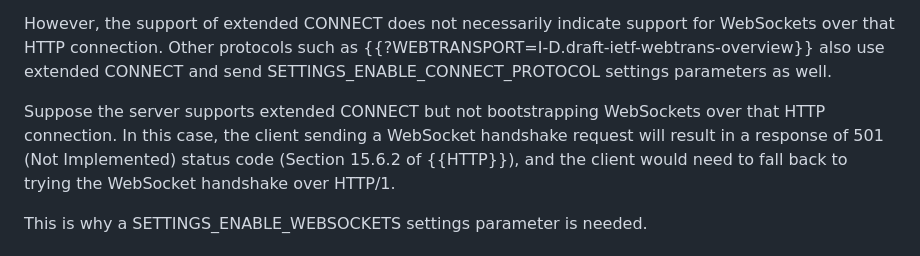
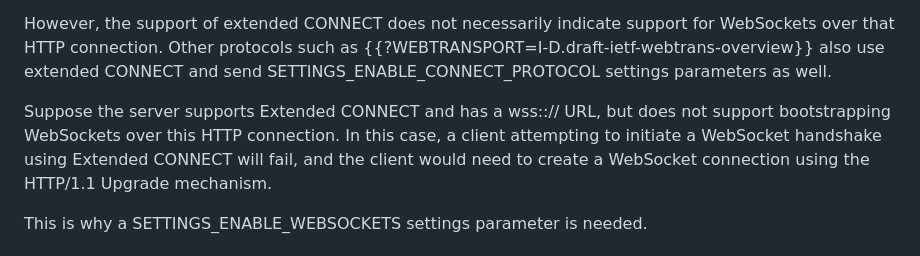
Before and after one commit to momoka0122y/draft-settings-enable-websockets, a Markdown page: draft-momoka-httpbis-settings-enable-websockets.md, the part around the change. Rendered like a GitHub page.

Commit message:
erase 501 response part (#5)
erase 501 response code as we do not know how servers will react when they do not support RFC8441 or 9221

```diff
--- a/draft-momoka-httpbis-settings-enable-websockets.md
+++ b/draft-momoka-httpbis-settings-enable-websockets.md
@@ -106,9 +106,11 @@ Support for the extended CONNECT mechanism is advertised using HTTP/2 and HTTP/3
 However, the support of extended CONNECT does not necessarily indicate support for WebSockets over that HTTP connection.
 Other protocols such as {{?WEBTRANSPORT=I-D.draft-ietf-webtrans-overview}} also use extended CONNECT and send SETTINGS_ENABLE_CONNECT_PROTOCOL settings parameters as well.
 
-Suppose the server supports extended CONNECT but not bootstrapping WebSockets over that HTTP connection.
-In this case, the client sending a WebSocket handshake request will result in a response of 501 (Not Implemented) status code (Section 15.6.2 of {{HTTP}}),
-and the client would need to fall back to trying the WebSocket handshake over HTTP/1.
+Suppose the server supports Extended CONNECT and has a wss::// URL, but does not
+support bootstrapping WebSockets over this HTTP connection.
+In this case, a client attempting to initiate a WebSocket handshake using
+Extended CONNECT will fail, and the client would need to create a WebSocket
+connection using the HTTP/1.1 Upgrade mechanism.
 
 This is why a SETTINGS_ENABLE_WEBSOCKETS settings parameter is needed.
 
```
